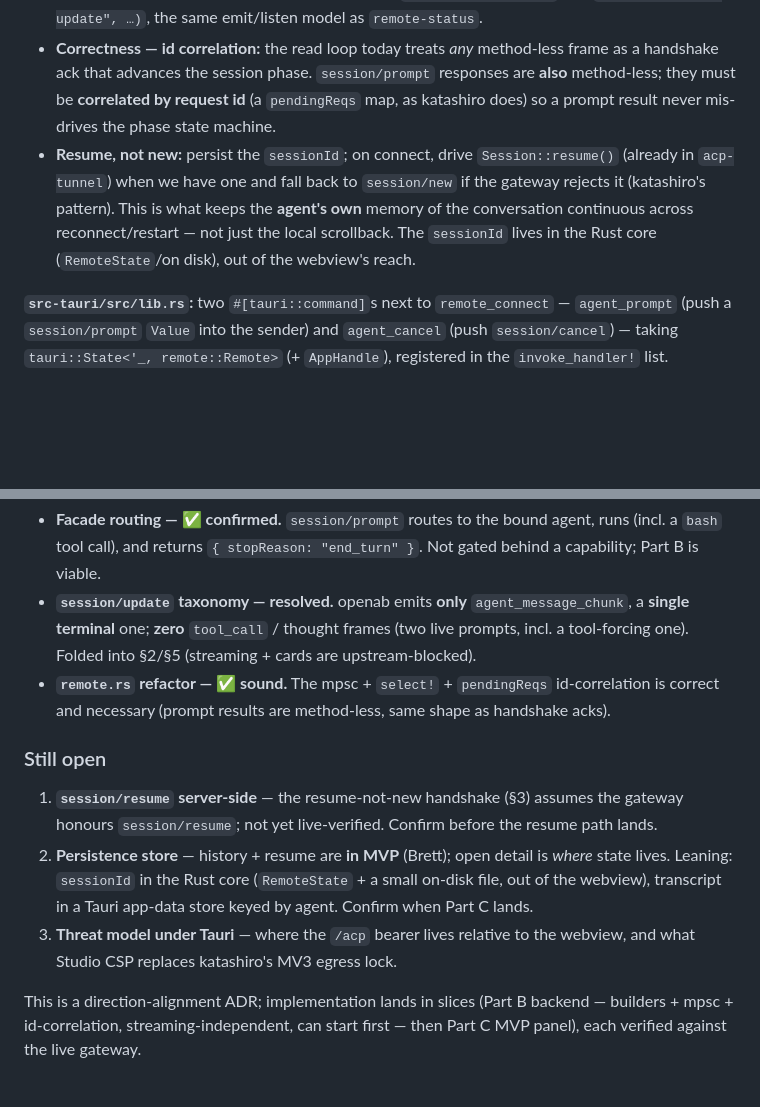
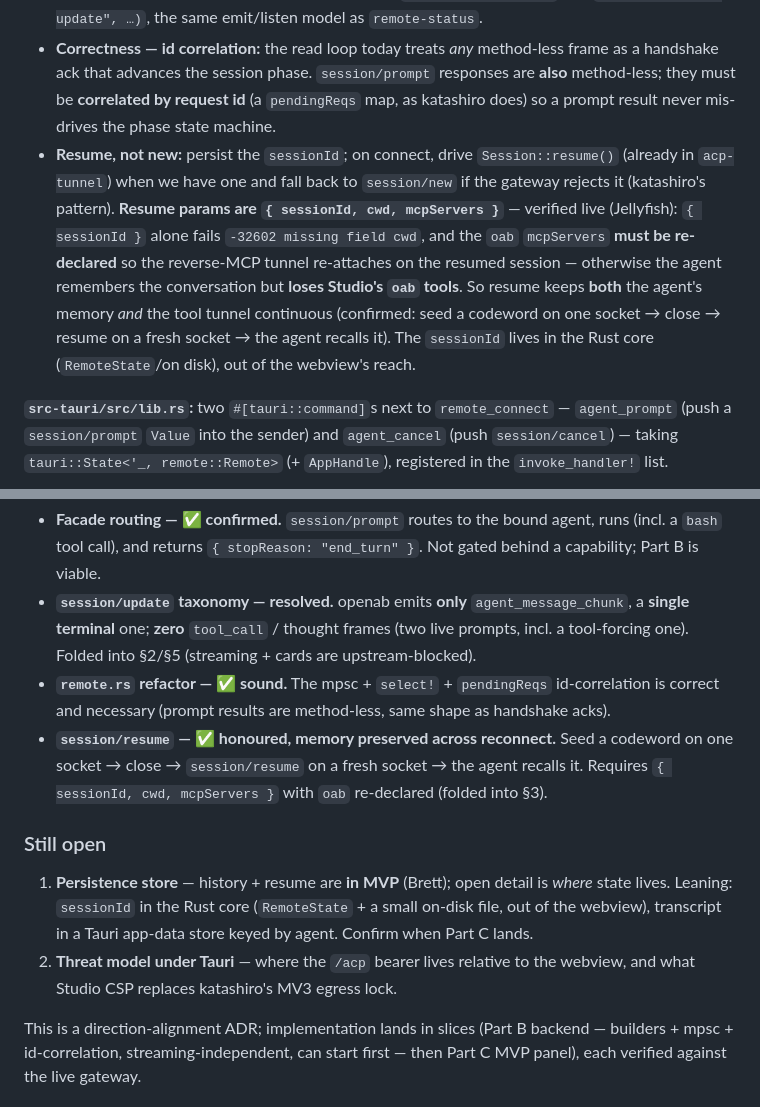
Before and after one commit to openabdev/studio, a Markdown page: docs/adr/agent-chat-panel.md, 2 parts joined by grey strips. Drawn GitHub-style; blank space fills up the shorter version.

Commit message:
docs(adr): fold in session/resume live findings (Jellyfish)
Resume is honoured and preserves agent memory across reconnect
(codeword recall verified). Two implementation requirements folded into
§3: resume params must be {sessionId, cwd, mcpServers} (sessionId-only
fails -32602 missing cwd), and oab mcpServers must be re-declared so the
reverse-MCP tunnel re-attaches on the resumed session (else the agent
keeps memory but loses Studio's oab tools). §7 moves session/resume from
still-open to resolved-by-review.

Co-Authored-By: Claude Opus 4.8 <noreply@anthropic.com>

```diff
--- a/docs/adr/agent-chat-panel.md
+++ b/docs/adr/agent-chat-panel.md
@@ -36,7 +36,7 @@ Chat is **additive on the one live `/acp` session**, not a second connection. `s
 - `run_once` `tokio::select!`s between `read.next()` and `prompt_rx.recv()`; a received frame goes out through the existing private `send()` helper, so the WS `write` sink never leaves the task.
 - **The drop site becomes the chat hook** — the new `Inbound::AgentChunk` arm `app.emit("agent-update", …)`, the same emit/listen model as `remote-status`.
 - **Correctness — id correlation:** the read loop today treats *any* method-less frame as a handshake ack that advances the session phase. `session/prompt` responses are **also** method-less; they must be **correlated by request id** (a `pendingReqs` map, as katashiro does) so a prompt result never mis-drives the phase state machine.
-- **Resume, not new:** persist the `sessionId`; on connect, drive `Session::resume()` (already in `acp-tunnel`) when we have one and fall back to `session/new` if the gateway rejects it (katashiro's pattern). This is what keeps the **agent's own** memory of the conversation continuous across reconnect/restart — not just the local scrollback. The `sessionId` lives in the Rust core (`RemoteState`/on disk), out of the webview's reach.
+- **Resume, not new:** persist the `sessionId`; on connect, drive `Session::resume()` (already in `acp-tunnel`) when we have one and fall back to `session/new` if the gateway rejects it (katashiro's pattern). **Resume params are `{ sessionId, cwd, mcpServers }`** — verified live (Jellyfish): `{ sessionId }` alone fails `-32602 missing field cwd`, and the `oab` `mcpServers` **must be re-declared** so the reverse-MCP tunnel re-attaches on the resumed session — otherwise the agent remembers the conversation but **loses Studio's `oab` tools**. So resume keeps **both** the agent's memory *and* the tool tunnel continuous (confirmed: seed a codeword on one socket → close → resume on a fresh socket → the agent recalls it). The `sessionId` lives in the Rust core (`RemoteState`/on disk), out of the webview's reach.
 
 **`src-tauri/src/lib.rs`:** two `#[tauri::command]`s next to `remote_connect` — `agent_prompt` (push a `session/prompt` `Value` into the sender) and `agent_cancel` (push `session/cancel`) — taking `tauri::State<'_, remote::Remote>` (+ `AppHandle`), registered in the `invoke_handler!` list.
 
@@ -74,11 +74,11 @@ A new panel/tab in the vanilla-TS `console` (add `<section id="chat">` + a `#tab
 - **Facade routing — ✅ confirmed.** `session/prompt` routes to the bound agent, runs (incl. a `bash` tool call), and returns `{ stopReason: "end_turn" }`. Not gated behind a capability; Part B is viable.
 - **`session/update` taxonomy — resolved.** openab emits **only** `agent_message_chunk`, a **single terminal** one; **zero** `tool_call` / thought frames (two live prompts, incl. a tool-forcing one). Folded into §2/§5 (streaming + cards are upstream-blocked).
 - **`remote.rs` refactor — ✅ sound.** The mpsc + `select!` + `pendingReqs` id-correlation is correct and necessary (prompt results are method-less, same shape as handshake acks).
+- **`session/resume` — ✅ honoured, memory preserved across reconnect.** Seed a codeword on one socket → close → `session/resume` on a fresh socket → the agent recalls it. Requires `{ sessionId, cwd, mcpServers }` with `oab` re-declared (folded into §3).
 
 ### Still open
 
-1. **`session/resume` server-side** — the resume-not-new handshake (§3) assumes the gateway honours `session/resume`; not yet live-verified. Confirm before the resume path lands.
-2. **Persistence store** — history + resume are **in MVP** (Brett); open detail is *where* state lives. Leaning: `sessionId` in the Rust core (`RemoteState` + a small on-disk file, out of the webview), transcript in a Tauri app-data store keyed by agent. Confirm when Part C lands.
-3. **Threat model under Tauri** — where the `/acp` bearer lives relative to the webview, and what Studio CSP replaces katashiro's MV3 egress lock.
+1. **Persistence store** — history + resume are **in MVP** (Brett); open detail is *where* state lives. Leaning: `sessionId` in the Rust core (`RemoteState` + a small on-disk file, out of the webview), transcript in a Tauri app-data store keyed by agent. Confirm when Part C lands.
+2. **Threat model under Tauri** — where the `/acp` bearer lives relative to the webview, and what Studio CSP replaces katashiro's MV3 egress lock.
 
 This is a direction-alignment ADR; implementation lands in slices (Part B backend — builders + mpsc + id-correlation, streaming-independent, can start first — then Part C MVP panel), each verified against the live gateway.
```
